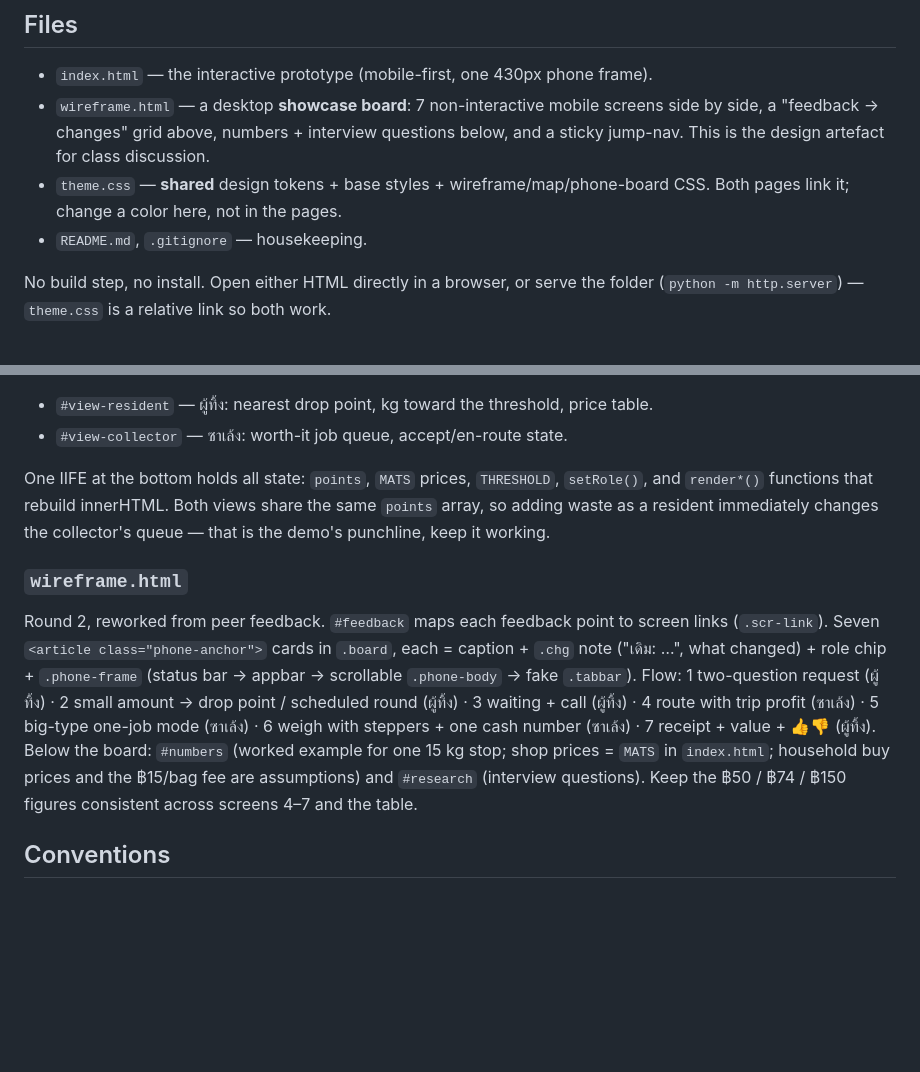
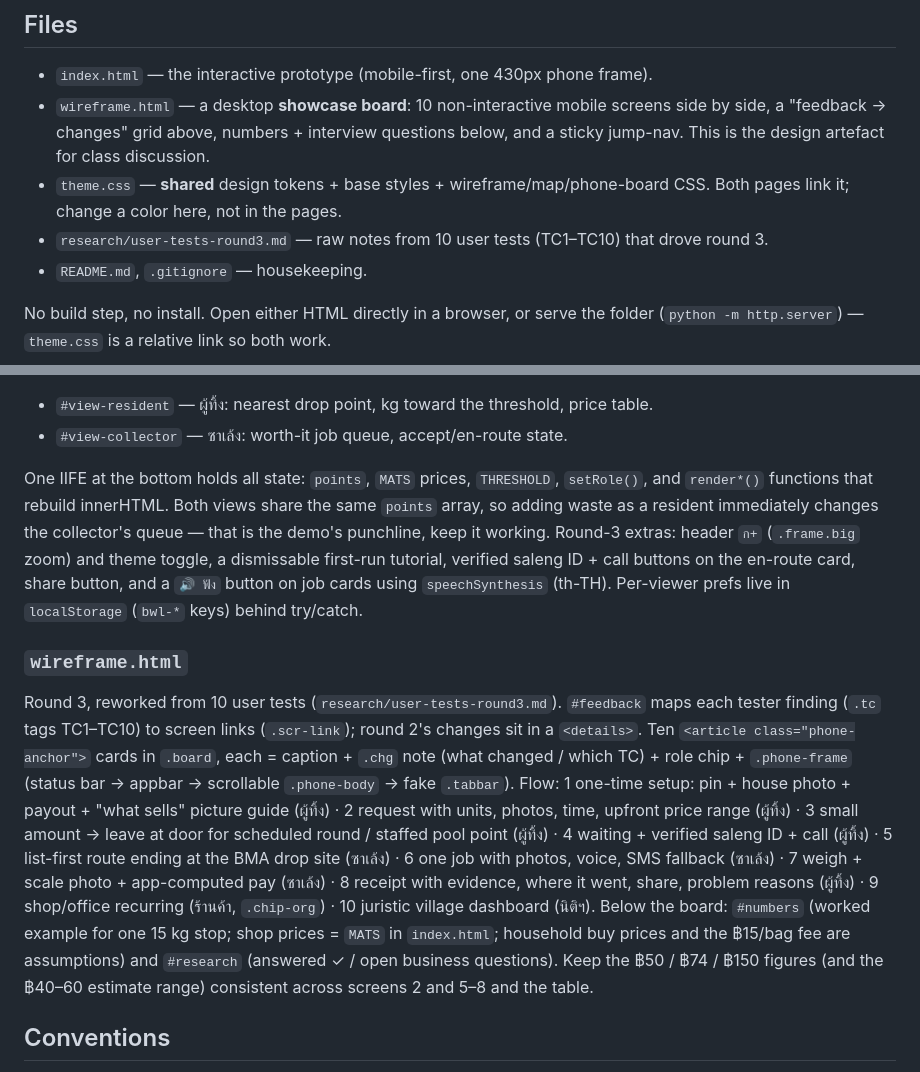
Before and after one commit to miramsalp/waste-management-wireframe, a Markdown page: CLAUDE.md, 2 parts joined by grey strips. Rendered like a GitHub page; blank space fills up the shorter version.

Commit message:
chore: update claude md

```diff
--- a/CLAUDE.md
+++ b/CLAUDE.md
@@ -14,10 +14,11 @@ walk-to drop points.
 ## Files
 
 - `index.html` — the interactive prototype (mobile-first, one 430px phone frame).
-- `wireframe.html` — a desktop **showcase board**: 7 non-interactive mobile screens side by
+- `wireframe.html` — a desktop **showcase board**: 10 non-interactive mobile screens side by
   side, a "feedback → changes" grid above, numbers + interview questions below, and a sticky jump-nav. This is the design artefact for class discussion.
 - `theme.css` — **shared** design tokens + base styles + wireframe/map/phone-board CSS.
   Both pages link it; change a color here, not in the pages.
+- `research/user-tests-round3.md` — raw notes from 10 user tests (TC1–TC10) that drove round 3.
 - `README.md`, `.gitignore` — housekeeping.
 
 No build step, no install. Open either HTML directly in a browser, or serve the folder
@@ -48,18 +49,28 @@ One IIFE at the bottom holds all state: `points`, `MATS` prices, `THRESHOLD`, `s
 and `render*()` functions that rebuild innerHTML. Both views share the same `points` array,
 so adding waste as a resident immediately changes the collector's queue — that is the
 demo's punchline, keep it working.
+Round-3 extras: header `ก+` (`.frame.big` zoom) and theme toggle, a dismissable first-run
+tutorial, verified saleng ID + call buttons on the en-route card, share button, and a
+`🔊 ฟัง` button on job cards using `speechSynthesis` (th-TH). Per-viewer prefs live in
+`localStorage` (`bwl-*` keys) behind try/catch.
 
 ### `wireframe.html`
-Round 2, reworked from peer feedback. `#feedback` maps each feedback point to screen links
-(`.scr-link`). Seven `<article class="phone-anchor">` cards in `.board`, each = caption +
-`.chg` note ("เดิม: …", what changed) + role chip + `.phone-frame` (status bar → appbar →
+Round 3, reworked from 10 user tests (`research/user-tests-round3.md`). `#feedback` maps
+each tester finding (`.tc` tags TC1–TC10) to screen links (`.scr-link`); round 2's changes
+sit in a `<details>`. Ten `<article class="phone-anchor">` cards in `.board`, each = caption +
+`.chg` note (what changed / which TC) + role chip + `.phone-frame` (status bar → appbar →
 scrollable `.phone-body` → fake `.tabbar`).
-Flow: 1 two-question request (ผู้ทิ้ง) · 2 small amount → drop point / scheduled round (ผู้ทิ้ง) ·
-3 waiting + call (ผู้ทิ้ง) · 4 route with trip profit (ซาเล้ง) · 5 big-type one-job mode (ซาเล้ง) ·
-6 weigh with steppers + one cash number (ซาเล้ง) · 7 receipt + value + 👍👎 (ผู้ทิ้ง).
+Flow: 1 one-time setup: pin + house photo + payout + "what sells" picture guide (ผู้ทิ้ง) ·
+2 request with units, photos, time, upfront price range (ผู้ทิ้ง) · 3 small amount → leave at
+door for scheduled round / staffed pool point (ผู้ทิ้ง) · 4 waiting + verified saleng ID + call
+(ผู้ทิ้ง) · 5 list-first route ending at the BMA drop site (ซาเล้ง) · 6 one job with photos,
+voice, SMS fallback (ซาเล้ง) · 7 weigh + scale photo + app-computed pay (ซาเล้ง) · 8 receipt
+with evidence, where it went, share, problem reasons (ผู้ทิ้ง) · 9 shop/office recurring
+(ร้านค้า, `.chip-org`) · 10 juristic village dashboard (นิติฯ).
 Below the board: `#numbers` (worked example for one 15 kg stop; shop prices = `MATS` in
 `index.html`; household buy prices and the ฿15/bag fee are assumptions) and `#research`
-(interview questions). Keep the ฿50 / ฿74 / ฿150 figures consistent across screens 4–7 and the table.
+(answered ✓ / open business questions). Keep the ฿50 / ฿74 / ฿150 figures (and the
+฿40–60 estimate range) consistent across screens 2 and 5–8 and the table.
 
 ## Conventions
 
```
